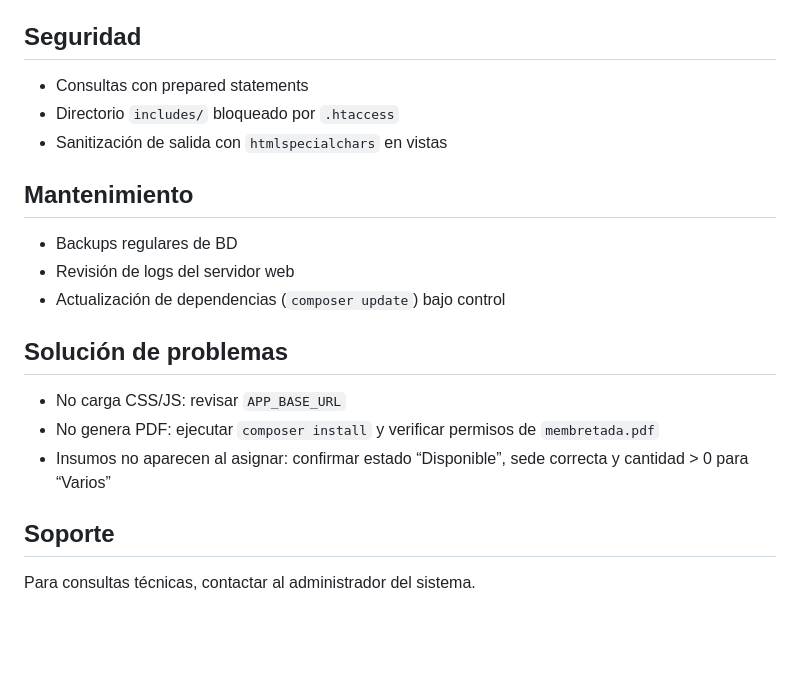
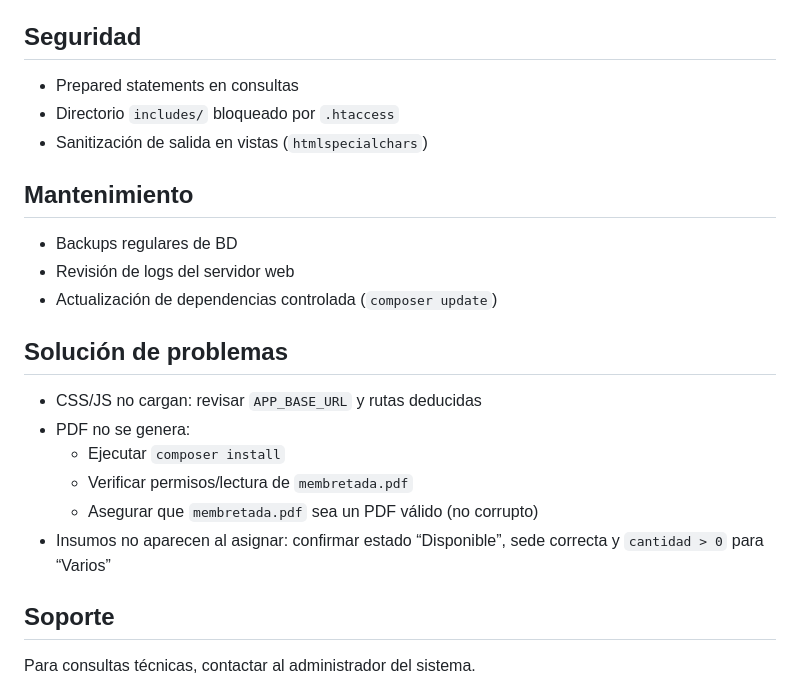
Before and after one commit to Chapu93/inventario_insumos_v1.21, a Markdown page: README.md, the part around one of its changes. Rendered like a GitHub page; blank space fills up the shorter version.

```diff
--- a/README.md
+++ b/README.md
@@ -113,18 +133,21 @@ Relaciones relevantes:
 
 ## Seguridad
-- Consultas con prepared statements
+- Prepared statements en consultas
 - Directorio `includes/` bloqueado por `.htaccess`
-- Sanitización de salida con `htmlspecialchars` en vistas
+- Sanitización de salida en vistas (`htmlspecialchars`)
 
 ## Mantenimiento
 - Backups regulares de BD
 - Revisión de logs del servidor web
-- Actualización de dependencias (`composer update`) bajo control
+- Actualización de dependencias controlada (`composer update`)
 
 ## Solución de problemas
-- No carga CSS/JS: revisar `APP_BASE_URL`
-- No genera PDF: ejecutar `composer install` y verificar permisos de `membretada.pdf`
-- Insumos no aparecen al asignar: confirmar estado “Disponible”, sede correcta y cantidad > 0 para “Varios”
+- CSS/JS no cargan: revisar `APP_BASE_URL` y rutas deducidas
+- PDF no se genera:
+  - Ejecutar `composer install`
+  - Verificar permisos/lectura de `membretada.pdf`
+  - Asegurar que `membretada.pdf` sea un PDF válido (no corrupto)
+- Insumos no aparecen al asignar: confirmar estado “Disponible”, sede correcta y `cantidad > 0` para “Varios”
 
 ## Soporte
 Para consultas técnicas, contactar al administrador del sistema.
```
Also changed, not shown: other parts of README.md (+65 -45 lines).
